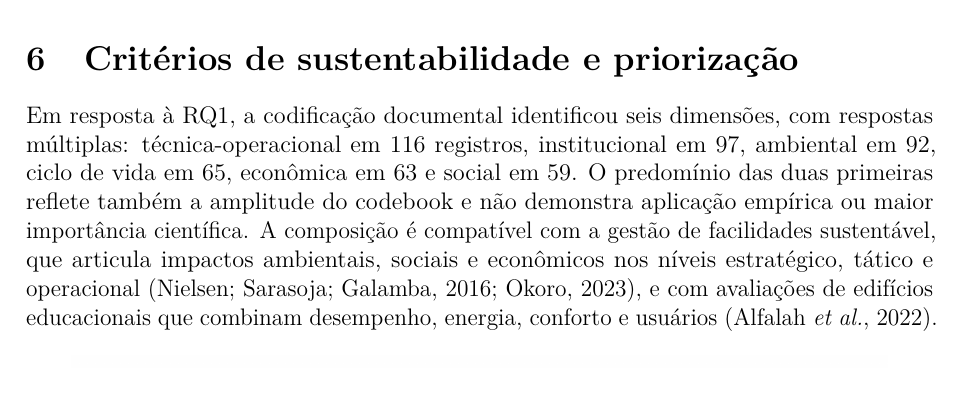
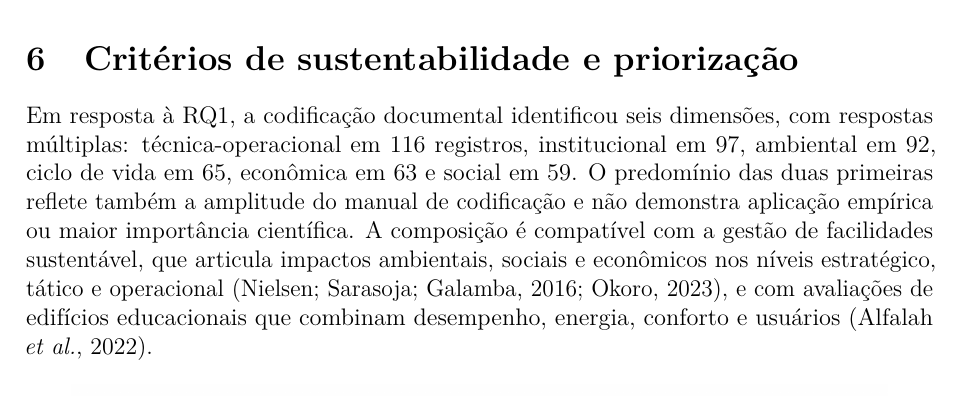
Before and after one commit to adinailson88/NOVA-revisao-bibliografica, a LaTeX document (latex-artigo/main.tex, which reads latex-artigo/sections/05_criterios.tex): part of page 17 of 32, cut so that both start at the same text. Compiled offline with pdfLaTeX.

Commit message:
text: substituir anglicismo no manual de codificacao [skip ci]

```diff
--- a/latex-artigo/sections/05_criterios.tex
+++ b/latex-artigo/sections/05_criterios.tex
@@ -1,7 +1,7 @@
 \section{Critérios de sustentabilidade e priorização}
 \label{sec:criterios}
 
-Em resposta à RQ1, a codificação documental identificou seis dimensões, com respostas múltiplas: técnica-operacional em 116 registros, institucional em 97, ambiental em 92, ciclo de vida em 65, econômica em 63 e social em 59. O predomínio das duas primeiras reflete também a amplitude do codebook e não demonstra aplicação empírica ou maior importância científica. A composição é compatível com a gestão de facilidades sustentável, que articula impactos ambientais, sociais e econômicos nos níveis estratégico, tático e operacional \parencite{nielsen_sustentabilidadefm_2016,okoro_sustainablefm_2023}, e com avaliações de edifícios educacionais que combinam desempenho, energia, conforto e usuários \parencite{alfalah_frameworkeducacional_2022}.
+Em resposta à RQ1, a codificação documental identificou seis dimensões, com respostas múltiplas: técnica-operacional em 116 registros, institucional em 97, ambiental em 92, ciclo de vida em 65, econômica em 63 e social em 59. O predomínio das duas primeiras reflete também a amplitude do manual de codificação e não demonstra aplicação empírica ou maior importância científica. A composição é compatível com a gestão de facilidades sustentável, que articula impactos ambientais, sociais e econômicos nos níveis estratégico, tático e operacional \parencite{nielsen_sustentabilidadefm_2016,okoro_sustainablefm_2023}, e com avaliações de edifícios educacionais que combinam desempenho, energia, conforto e usuários \parencite{alfalah_frameworkeducacional_2022}.
 
 \begin{figure}[htbp]
 \centering
```
